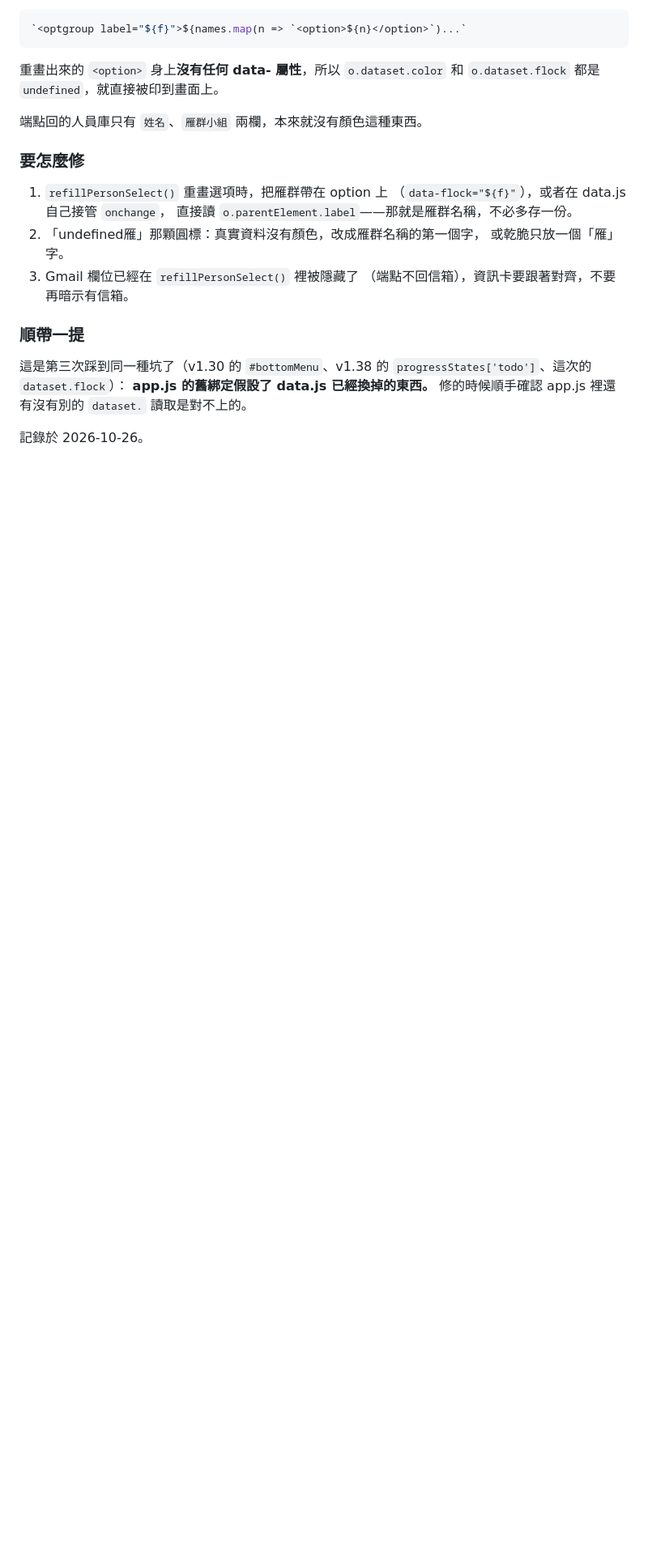
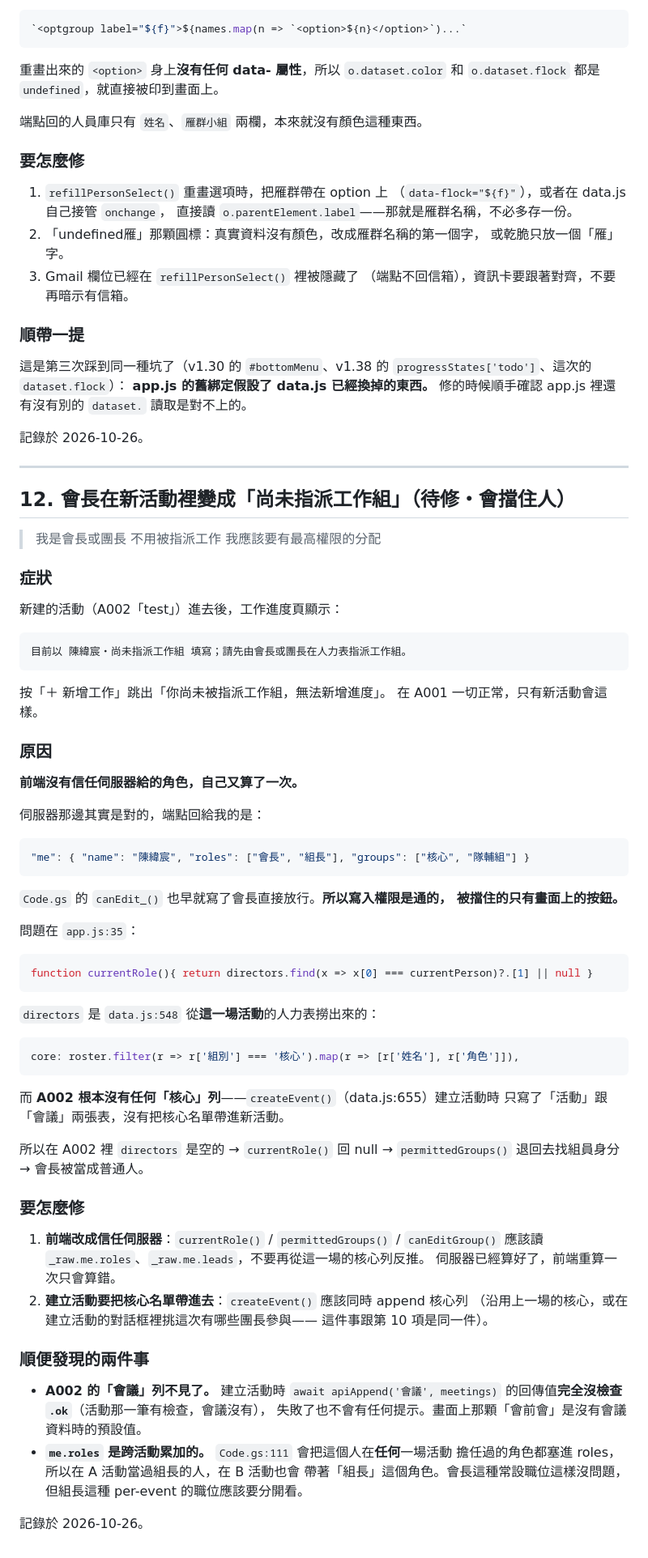
Before and after one commit to binnu1025/five-forms, a Markdown page: ISSUES.md, the part around the change. Shown at 81% size. Drawn GitHub-style; blank space fills up the shorter version.

Commit message:
docs: 第 12 項——會長在新活動裡變成「尚未指派工作組」
伺服器其實認得會長（canEdit_ 直接放行），是前端 currentRole()
自己從這一場的核心列反推，而新活動沒有核心列——建立活動只寫了
活動與會議兩張表。順便記下會議 append 沒檢查 .ok，以及 roles
跨活動累加的問題。

Co-Authored-By: Claude Opus 5 <noreply@anthropic.com>

````diff
--- a/ISSUES.md
+++ b/ISSUES.md
@@ -363,3 +363,72 @@ personMeta.innerHTML = `<span>${o.dataset.color}雁</span>
 修的時候順手確認 app.js 裡還有沒有別的 `dataset.` 讀取是對不上的。
 
 記錄於 2026-10-26。
+
+---
+
+## 12. 會長在新活動裡變成「尚未指派工作組」（待修・會擋住人）
+
+> 我是會長或團長 不用被指派工作 我應該要有最高權限的分配
+
+### 症狀
+
+新建的活動（A002「test」）進去後，工作進度頁顯示：
+
+```
+目前以 陳緯宸・尚未指派工作組 填寫；請先由會長或團長在人力表指派工作組。
+```
+
+按「＋ 新增工作」跳出「你尚未被指派工作組，無法新增進度」。
+在 A001 一切正常，只有新活動會這樣。
+
+### 原因
+
+**前端沒有信任伺服器給的角色，自己又算了一次。**
+
+伺服器那邊其實是對的，端點回給我的是：
+
+```json
+"me": { "name": "陳緯宸", "roles": ["會長", "組長"], "groups": ["核心", "隊輔組"] }
+```
+
+`Code.gs` 的 `canEdit_()` 也早就寫了會長直接放行。**所以寫入權限是通的，
+被擋住的只有畫面上的按鈕。**
+
+問題在 `app.js:35`：
+
+```js
+function currentRole(){ return directors.find(x => x[0] === currentPerson)?.[1] || null }
+```
+
+`directors` 是 `data.js:548` 從**這一場活動**的人力表撈出來的：
+
+```js
+core: roster.filter(r => r['組別'] === '核心').map(r => [r['姓名'], r['角色']]),
+```
+
+而 **A002 根本沒有任何「核心」列**——`createEvent()`（data.js:655）建立活動時
+只寫了「活動」跟「會議」兩張表，沒有把核心名單帶進新活動。
+
+所以在 A002 裡 `directors` 是空的 → `currentRole()` 回 null →
+`permittedGroups()` 退回去找組員身分 → 會長被當成普通人。
+
+### 要怎麼修
+
+1. **前端改成信任伺服器**：`currentRole()` / `permittedGroups()` / `canEditGroup()`
+   應該讀 `_raw.me.roles`、`_raw.me.leads`，不要再從這一場的核心列反推。
+   伺服器已經算好了，前端重算一次只會算錯。
+2. **建立活動要把核心名單帶進去**：`createEvent()` 應該同時 append 核心列
+   （沿用上一場的核心，或在建立活動的對話框裡挑這次有哪些團長參與——
+   這件事跟第 10 項是同一件）。
+
+### 順便發現的兩件事
+
+- **A002 的「會議」列不見了。** 建立活動時 `await apiAppend('會議', meetings)`
+  的回傳值**完全沒檢查 `.ok`**（活動那一筆有檢查，會議沒有），
+  失敗了也不會有任何提示。畫面上那顆「會前會」是沒有會議資料時的預設值。
+- **`me.roles` 是跨活動累加的。** `Code.gs:111` 會把這個人在**任何**一場活動
+  擔任過的角色都塞進 roles，所以在 A 活動當過組長的人，在 B 活動也會
+  帶著「組長」這個角色。會長這種常設職位這樣沒問題，但組長這種
+  per-event 的職位應該要分開看。
+
+記錄於 2026-10-26。
````
